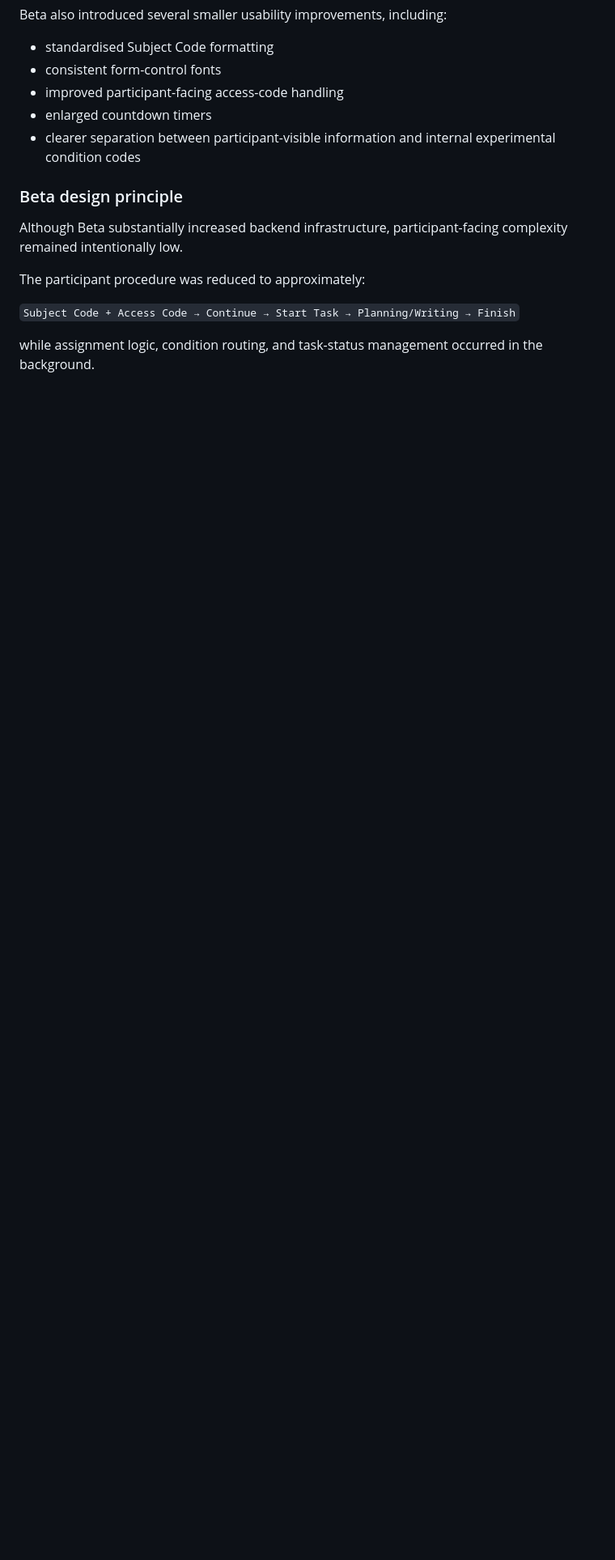
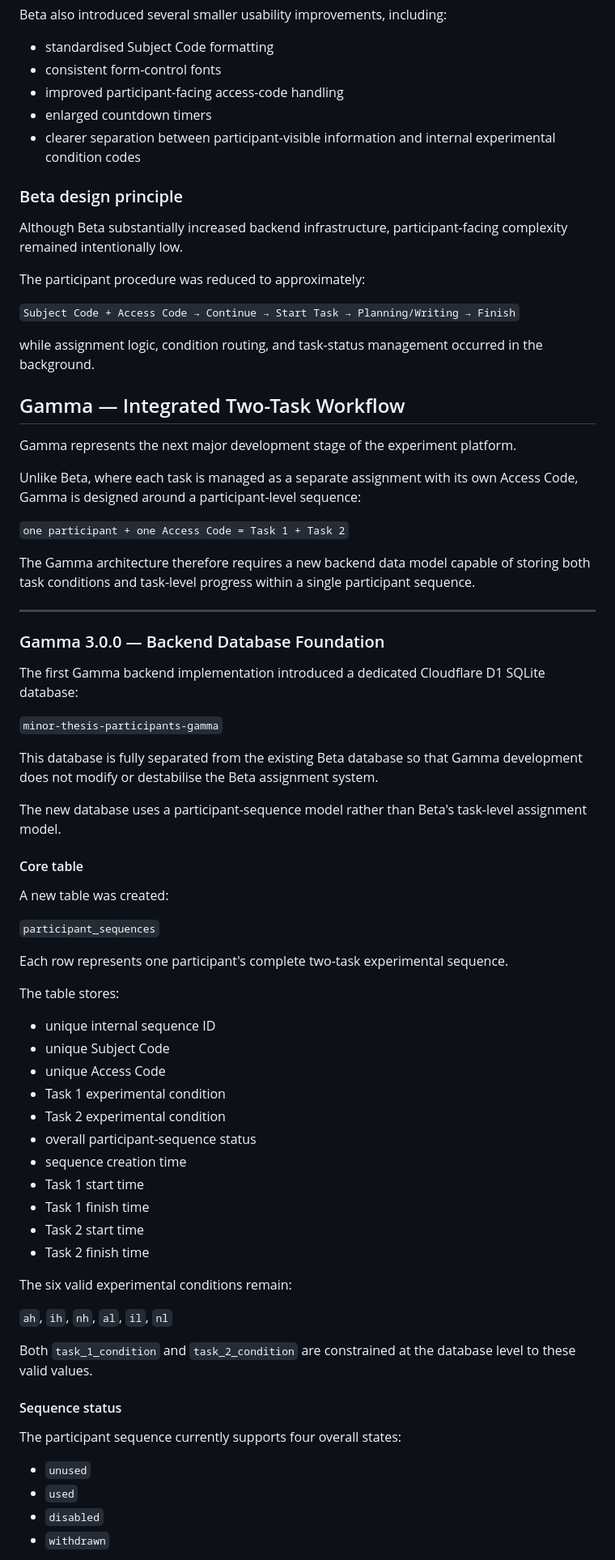
Before and after one commit to UnimeLEO/leoniu-minor-thesis-experiment, a Markdown page: README.md, the part around one of its changes. Shown at 81% size. Drawn GitHub-style; blank space fills up the shorter version.

Commit message:
Document Gamma two-task workflow and backend schema
Added detailed documentation for Gamma workflow and backend database structure, including participant sequences and task-level progress.

```diff
--- a/README.md
+++ b/README.md
@@ -245,3 +245,62 @@ The participant procedure was reduced to approximately:
 
 while assignment logic, condition routing, and task-status management occurred in the background.
 
+## Gamma — Integrated Two-Task Workflow
+
+Gamma represents the next major development stage of the experiment platform.
+
+Unlike Beta, where each task is managed as a separate assignment with its own Access Code, Gamma is designed around a participant-level sequence:
+
+`one participant + one Access Code = Task 1 + Task 2`
+
+The Gamma architecture therefore requires a new backend data model capable of storing both task conditions and task-level progress within a single participant sequence.
+
+---
+
+### Gamma 3.0.0 — Backend Database Foundation
+
+The first Gamma backend implementation introduced a dedicated Cloudflare D1 SQLite database:
+
+`minor-thesis-participants-gamma`
+
+This database is fully separated from the existing Beta database so that Gamma development does not modify or destabilise the Beta assignment system.
+
+The new database uses a participant-sequence model rather than Beta's task-level assignment model.
+
+#### Core table
+
+A new table was created:
+
+`participant_sequences`
+
+Each row represents one participant's complete two-task experimental sequence.
+
+The table stores:
+
+- unique internal sequence ID
+- unique Subject Code
+- unique Access Code
+- Task 1 experimental condition
+- Task 2 experimental condition
+- overall participant-sequence status
+- sequence creation time
+- Task 1 start time
+- Task 1 finish time
+- Task 2 start time
+- Task 2 finish time
+
+The six valid experimental conditions remain:
+
+`ah`, `ih`, `nh`, `al`, `il`, `nl`
+
+Both `task_1_condition` and `task_2_condition` are constrained at the database level to these valid values.
+
+#### Sequence status
+
+The participant sequence currently supports four overall states:
+
+- `unused`
+- `used`
+- `disabled`
+- `withdrawn`
+
```
Also changed, not shown: other parts of README.md (+69 -0 lines).
